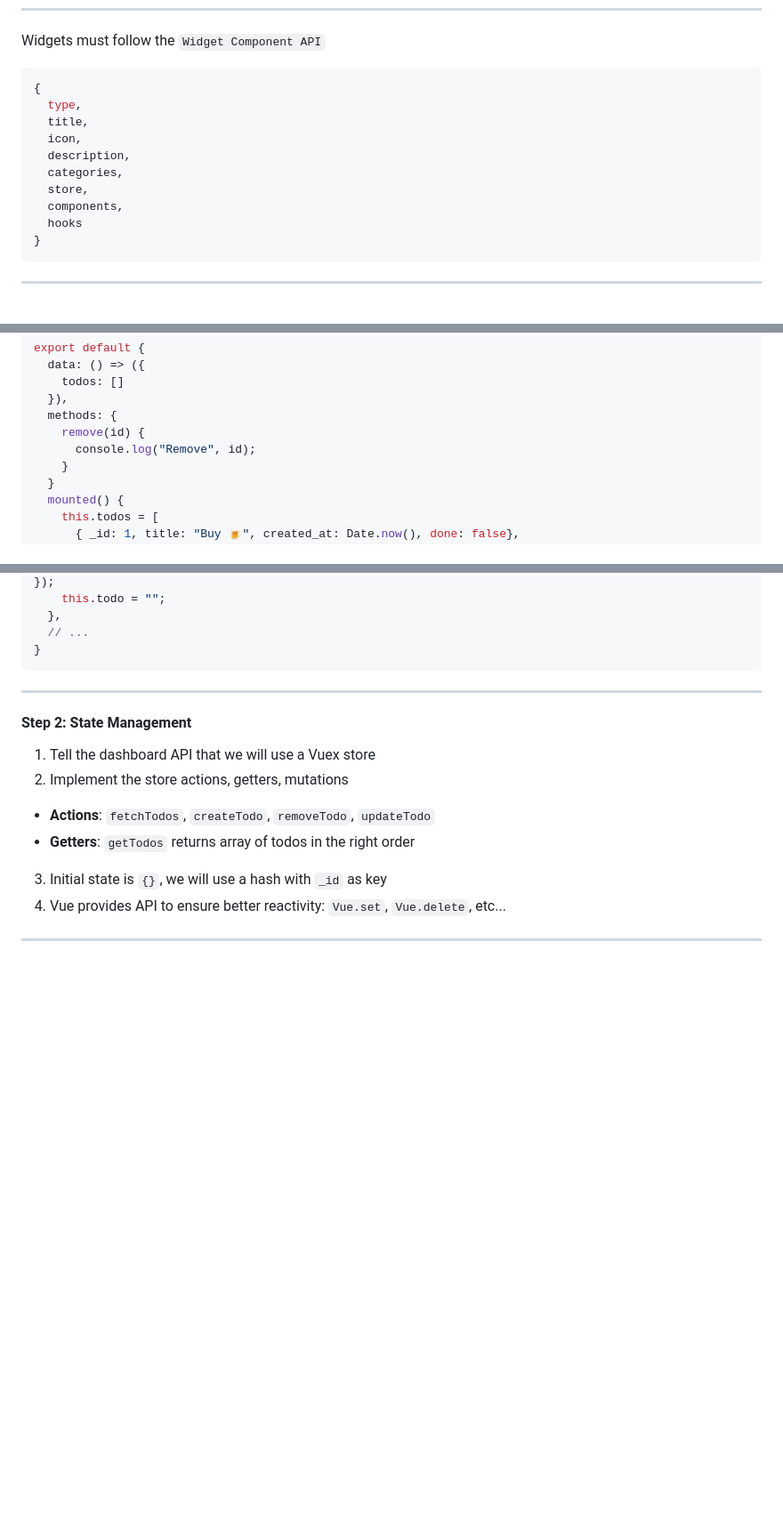
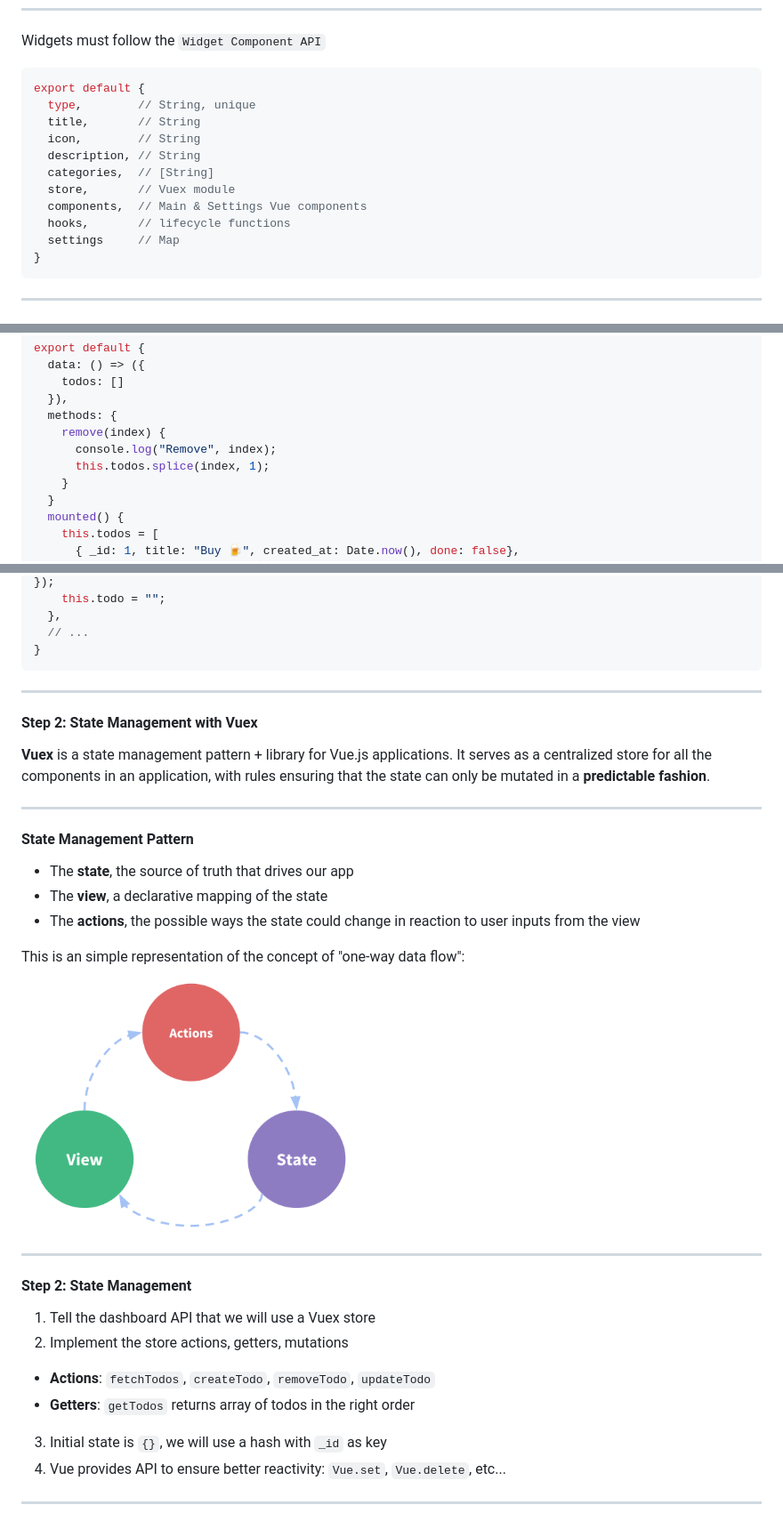
Before and after one commit to chamerling/meetup-dashboard-openpaas, a Markdown page: slides/index.md, 3 parts joined by grey strips. Shown: that part at 89% size. Rendered like a GitHub page; pictures changed too: slides/images/vuex.png (added); blank space fills up the shorter version.

Commit message:
update vuex

````diff
--- a/slides/index.md
+++ b/slides/index.md
@@ -101,15 +103,16 @@ export default {
 Widgets must follow the `Widget Component API`
 
 ``` js
-{
-  type,
-  title,
-  icon,
-  description,
-  categories,
-  store,
-  components,
-  hooks
+export default {
+  type,        // String, unique
+  title,       // String
+  icon,        // String
+  description, // String
+  categories,  // [String]
+  store,       // Vuex module
+  components,  // Main & Settings Vue components
+  hooks,       // lifecycle functions
+  settings     // Map
 }
 ```
 
@@ -346,8 +343,9 @@ export default {
     todos: []
   }),
   methods: {
-    remove(id) {
-      console.log("Remove", id);
+    remove(index) {
+      console.log("Remove", index);
+      this.todos.splice(index, 1);
     }
   }
   mounted() {
@@ -385,6 +383,24 @@ methods: {
   // ...
 }
 ```
+
+---
+
+#### Step 2: State Management with Vuex
+
+**Vuex** is a state management pattern + library for Vue.js applications. It serves as a centralized store for all the components in an application, with rules ensuring that the state can only be mutated in a **predictable fashion**.
+
+---
+
+#### State Management Pattern
+
+- The **state**, the source of truth that drives our app
+- The **view**, a declarative mapping of the state
+- The **actions**, the possible ways the state could change in reaction to user inputs from the view
+
+This is an simple representation of the concept of "one-way data flow":
+
+![Vuex](./images/vuex.png)
 
 ---
 
````
Also changed, not shown: other parts of slides/index.md (+55 -55 lines).
